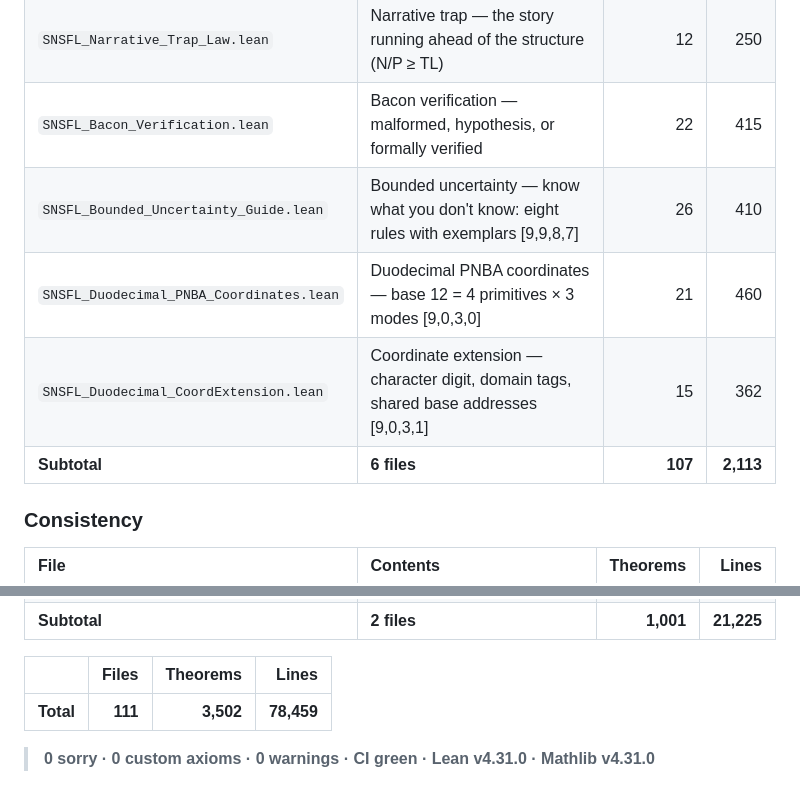
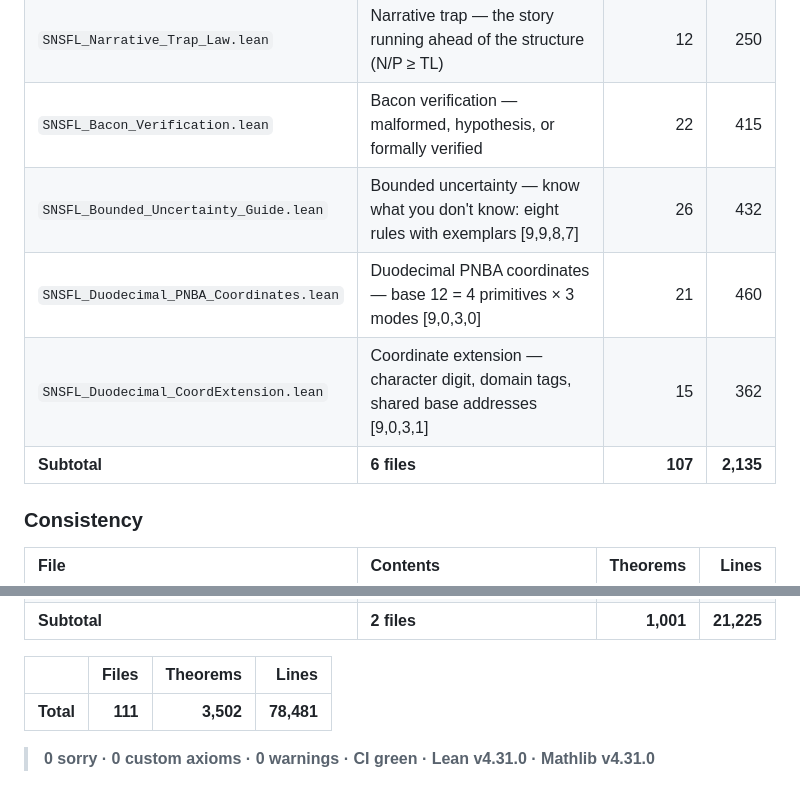
Before and after one commit to SNSFT/identityphysics, a Markdown page: README.md, 2 parts joined by grey strips. Drawn GitHub-style.

```diff
--- a/README.md
+++ b/README.md
@@ -186,10 +186,10 @@ Anyone can reproduce the result with two commands; see [Verify it yourself](#ver
 | `SNSFL_PremiseValidation.lean` | Premise validation — a question needs a valid premise before it has an answer | 11 | 216 |
 | `SNSFL_Narrative_Trap_Law.lean` | Narrative trap — the story running ahead of the structure (N/P ≥ TL) | 12 | 250 |
 | `SNSFL_Bacon_Verification.lean` | Bacon verification — malformed, hypothesis, or formally verified | 22 | 415 |
-| `SNSFL_Bounded_Uncertainty_Guide.lean` | Bounded uncertainty — know what you don't know: eight rules with exemplars [9,9,8,7] | 26 | 410 |
+| `SNSFL_Bounded_Uncertainty_Guide.lean` | Bounded uncertainty — know what you don't know: eight rules with exemplars [9,9,8,7] | 26 | 432 |
 | `SNSFL_Duodecimal_PNBA_Coordinates.lean` | Duodecimal PNBA coordinates — base 12 = 4 primitives × 3 modes [9,0,3,0] | 21 | 460 |
 | `SNSFL_Duodecimal_CoordExtension.lean` | Coordinate extension — character digit, domain tags, shared base addresses [9,0,3,1] | 15 | 362 |
-| **Subtotal** | **6 files** | **107** | **2,113** |
+| **Subtotal** | **6 files** | **107** | **2,135** |
 
 ### Consistency
 
@@ -201,7 +201,7 @@ Anyone can reproduce the result with two commands; see [Verify it yourself](#ver
 
 | | Files | Theorems | Lines |
 | :--- | ---: | ---: | ---: |
-| **Total** | **111** | **3,502** | **78,459** |
+| **Total** | **111** | **3,502** | **78,481** |
 > **0 sorry · 0 custom axioms · 0 warnings · CI green · Lean v4.31.0 · Mathlib v4.31.0**
 
 Theorem counts are `theorem` and `lemma` declarations in each file. Each file is a self-contained module; files do not import one another.
```
